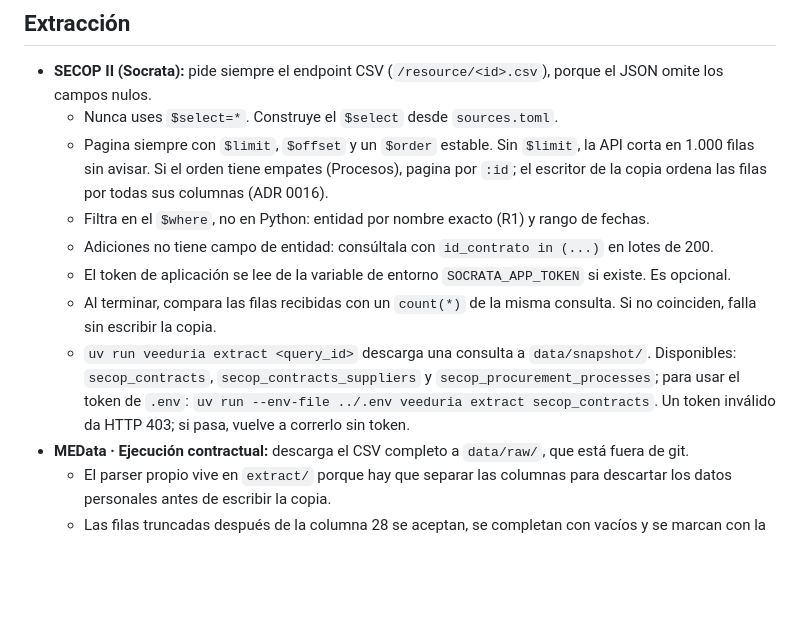
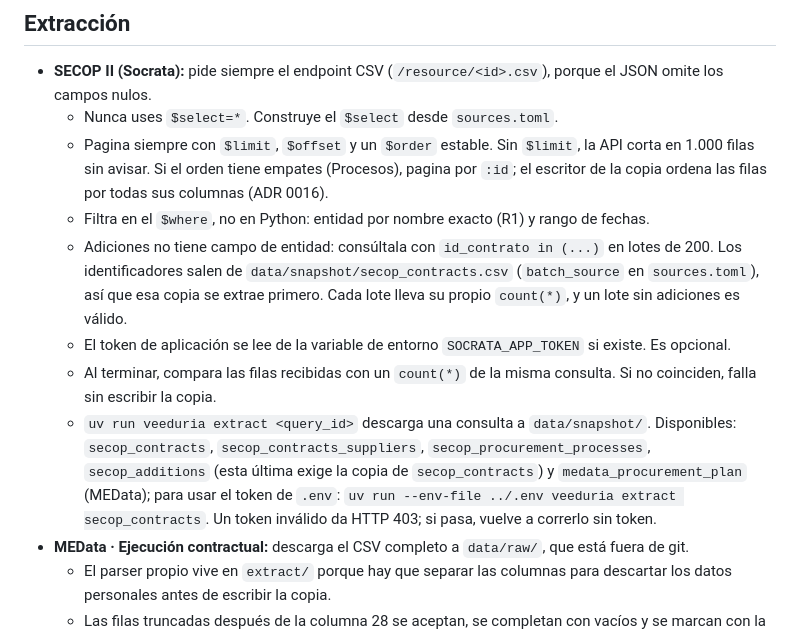
Before and after one commit to DemonQilin/plataforma-veeduria-contratacion, a Markdown page: pipeline/AGENTS.md, the part around the change. Drawn GitHub-style; blank space fills up the shorter version.

Commit message:
docs: sync pipeline/AGENTS.md with CLAUDE.md

```diff
--- a/pipeline/AGENTS.md
+++ b/pipeline/AGENTS.md
@@ -44,10 +44,10 @@ pipeline/
   - Nunca uses `$select=*`. Construye el `$select` desde `sources.toml`.
   - Pagina siempre con `$limit`, `$offset` y un `$order` estable. Sin `$limit`, la API corta en 1.000 filas sin avisar. Si el orden tiene empates (Procesos), pagina por `:id`; el escritor de la copia ordena las filas por todas sus columnas (ADR 0016).
   - Filtra en el `$where`, no en Python: entidad por nombre exacto (R1) y rango de fechas.
-  - Adiciones no tiene campo de entidad: consúltala con `id_contrato in (...)` en lotes de 200.
+  - Adiciones no tiene campo de entidad: consúltala con `id_contrato in (...)` en lotes de 200. Los identificadores salen de `data/snapshot/secop_contracts.csv` (`batch_source` en `sources.toml`), así que esa copia se extrae primero. Cada lote lleva su propio `count(*)`, y un lote sin adiciones es válido.
   - El token de aplicación se lee de la variable de entorno `SOCRATA_APP_TOKEN` si existe. Es opcional.
   - Al terminar, compara las filas recibidas con un `count(*)` de la misma consulta. Si no coinciden, falla sin escribir la copia.
-  - `uv run veeduria extract <query_id>` descarga una consulta a `data/snapshot/`. Disponibles: `secop_contracts`, `secop_contracts_suppliers` y `secop_procurement_processes`; para usar el token de `.env`: `uv run --env-file ../.env veeduria extract secop_contracts`. Un token inválido da HTTP 403; si pasa, vuelve a correrlo sin token.
+  - `uv run veeduria extract <query_id>` descarga una consulta a `data/snapshot/`. Disponibles: `secop_contracts`, `secop_contracts_suppliers`, `secop_procurement_processes`, `secop_additions` (esta última exige la copia de `secop_contracts`) y `medata_procurement_plan` (MEData); para usar el token de `.env`: `uv run --env-file ../.env veeduria extract secop_contracts`. Un token inválido da HTTP 403; si pasa, vuelve a correrlo sin token.
 - **MEData · Ejecución contractual:** descarga el CSV completo a `data/raw/`, que está fuera de git.
   - El parser propio vive en `extract/` porque hay que separar las columnas para descartar los datos personales antes de escribir la copia.
   - Las filas truncadas después de la columna 28 se aceptan, se completan con vacíos y se marcan con la columna `truncated`.
```
